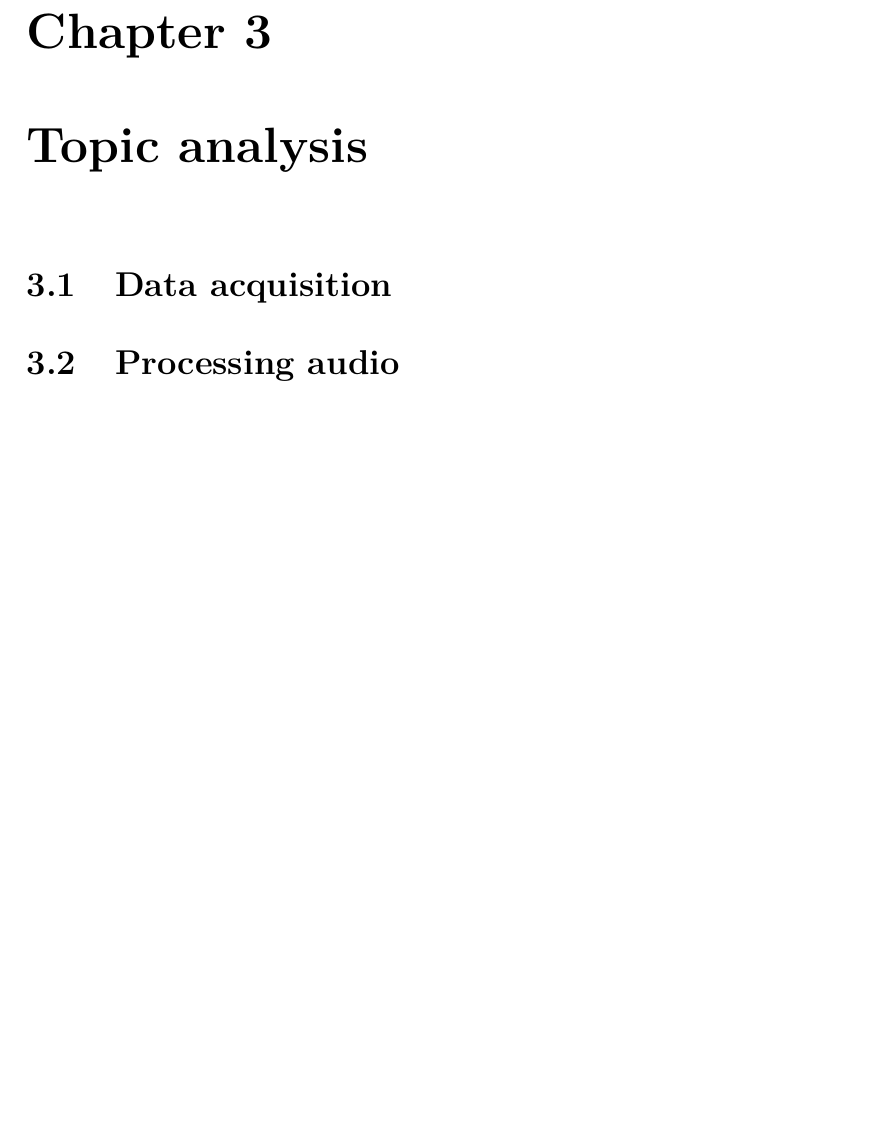
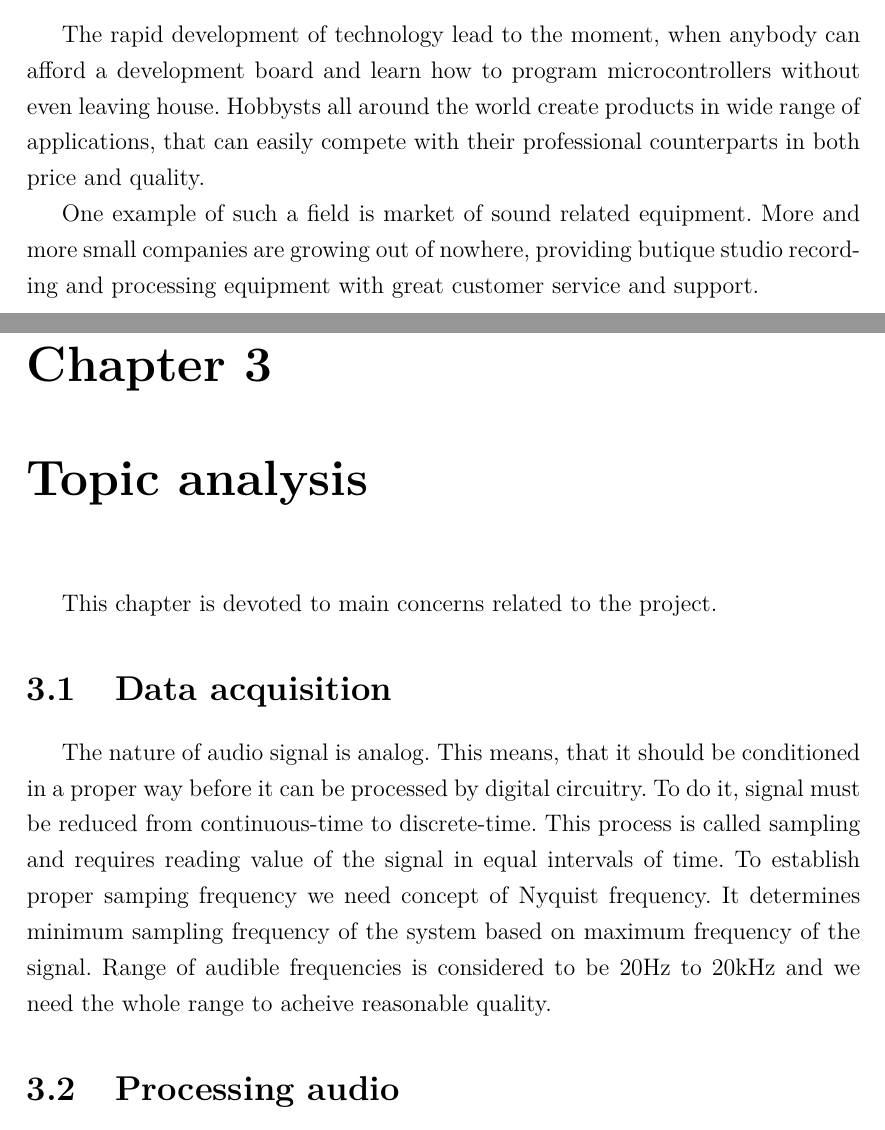
Before and after one commit to LongerHV/Final_project, a LaTeX thesis (stm32.tex): part of page 9 of 21 before the commit and two parts of pages 5 and 9 of 21 after it, the two joined at a grey line, cut at the place of the change, the shorter picture padded with empty space. Compiled offline with pdfLaTeX.

Commit message:
Progressing on topic analysis and introduction

```diff
--- a/stm32.tex
+++ b/stm32.tex
@@ -238,6 +238,14 @@ texcl=true, % wylacza tryb verbatim w komentarzach jednolinijkowych
 
 
 \chapter{Introduction}
+The rapid development of technology lead to the moment, when anybody can afford a development board
+and learn how to program microcontrollers without even leaving house.
+Hobbysts all around the world create products in wide range of applications, that can easily compete
+with their professional counterparts in both price and quality.
+
+One example of such a field is market of sound related equipment.
+More and more small companies are growing out of nowhere,
+providing butique studio recording and processing equipment with great customer service and support.
 
 
 
@@ -289,8 +290,18 @@ Following tasks are required to finish the project:
 
 
 \chapter{Topic analysis}
+This chapter is devoted to main concerns related to the project.
 
 \section{Data acquisition}
+The nature of audio signal is analog. This means,
+that it should be conditioned in a proper way before it can be processed by digital circuitry.
+To do it, signal must be reduced from continuous-time to discrete-time.
+This process is called sampling and requires reading value of the signal in equal intervals of time.
+To establish proper samping frequency we need concept of Nyquist frequency.
+It determines minimum sampling frequency of the system based on maximum frequency of the signal.
+Range of audible frequencies is considered to be 20Hz to 20kHz
+and we need the whole range to acheive reasonable quality.
+
 
 \section{Processing audio}
 
```
Also changed, not shown: stm32.pdf, stm32.tex (12 more changed lines), 4 other files.
